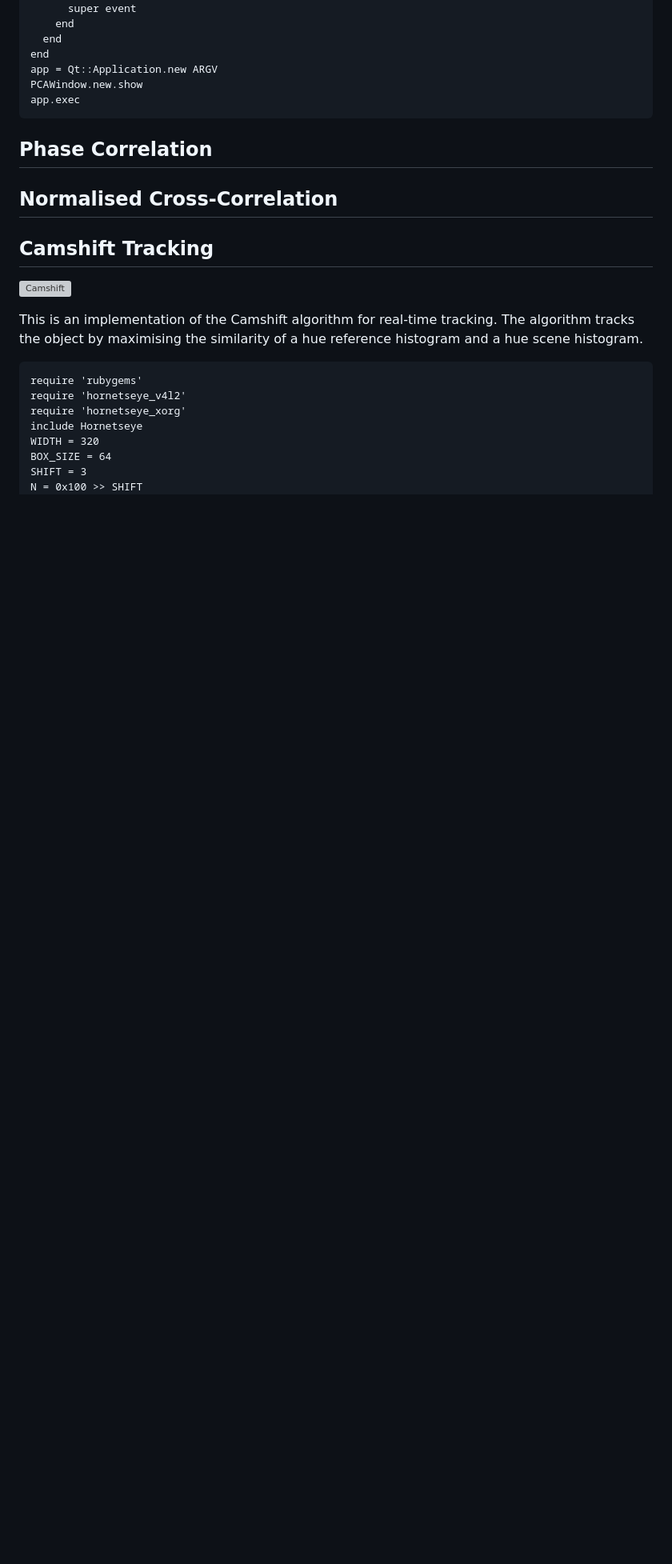
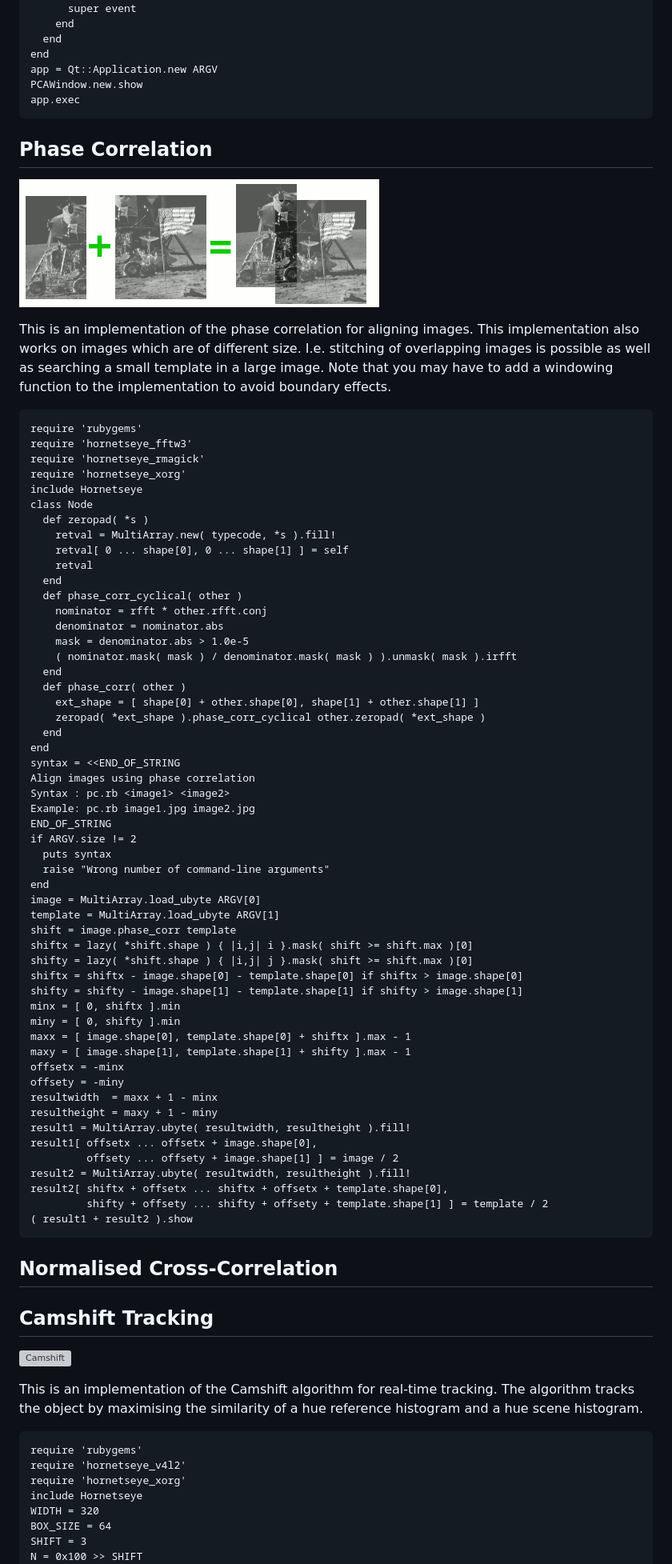
Before and after one commit to wedesoft/hornetseye-doc, a Markdown page: docs/Applications.md, the part around the change. Shown: that part at 80% size. Drawn GitHub-style; pictures changed too: docs/images/phasecorrelation.png (added); blank space fills up the shorter version; grey boxes are pictures that could not be loaded.

Commit message:
Added phase correlation

```diff
--- a/docs/Applications.md
+++ b/docs/Applications.md
@@ -648,6 +648,64 @@ The example program performs two-dimensional object recognition with three degre
 Phase Correlation
 -----------------
 
+![Phase correlation](images/phasecorrelation.png)
+
+This is an implementation of the phase correlation for aligning images. This implementation also works on images which are of different size. I.e. stitching of overlapping images is possible as well as searching a small template in a large image. Note that you may have to add a windowing function to the implementation to avoid boundary effects.
+
+    require 'rubygems'
+    require 'hornetseye_fftw3'
+    require 'hornetseye_rmagick'
+    require 'hornetseye_xorg'
+    include Hornetseye
+    class Node
+      def zeropad( *s )
+        retval = MultiArray.new( typecode, *s ).fill!
+        retval[ 0 ... shape[0], 0 ... shape[1] ] = self
+        retval
+      end
+      def phase_corr_cyclical( other )
+        nominator = rfft * other.rfft.conj
+        denominator = nominator.abs
+        mask = denominator.abs > 1.0e-5
+        ( nominator.mask( mask ) / denominator.mask( mask ) ).unmask( mask ).irfft
+      end
+      def phase_corr( other )
+        ext_shape = [ shape[0] + other.shape[0], shape[1] + other.shape[1] ]
+        zeropad( *ext_shape ).phase_corr_cyclical other.zeropad( *ext_shape )
+      end
+    end
+    syntax = <<END_OF_STRING
+    Align images using phase correlation
+    Syntax : pc.rb <image1> <image2>
+    Example: pc.rb image1.jpg image2.jpg
+    END_OF_STRING
+    if ARGV.size != 2
+      puts syntax
+      raise "Wrong number of command-line arguments"
+    end
+    image = MultiArray.load_ubyte ARGV[0]
+    template = MultiArray.load_ubyte ARGV[1]
+    shift = image.phase_corr template
+    shiftx = lazy( *shift.shape ) { |i,j| i }.mask( shift >= shift.max )[0]
+    shifty = lazy( *shift.shape ) { |i,j| j }.mask( shift >= shift.max )[0]
+    shiftx = shiftx - image.shape[0] - template.shape[0] if shiftx > image.shape[0]
+    shifty = shifty - image.shape[1] - template.shape[1] if shifty > image.shape[1]
+    minx = [ 0, shiftx ].min
+    miny = [ 0, shifty ].min
+    maxx = [ image.shape[0], template.shape[0] + shiftx ].max - 1
+    maxy = [ image.shape[1], template.shape[1] + shifty ].max - 1
+    offsetx = -minx
+    offsety = -miny
+    resultwidth  = maxx + 1 - minx
+    resultheight = maxy + 1 - miny
+    result1 = MultiArray.ubyte( resultwidth, resultheight ).fill!
+    result1[ offsetx ... offsetx + image.shape[0],
+             offsety ... offsety + image.shape[1] ] = image / 2
+    result2 = MultiArray.ubyte( resultwidth, resultheight ).fill!
+    result2[ shiftx + offsetx ... shiftx + offsetx + template.shape[0],
+             shifty + offsety ... shifty + offsety + template.shape[1] ] = template / 2
+    ( result1 + result2 ).show
+
 Normalised Cross-Correlation
 ----------------------------
 
```
